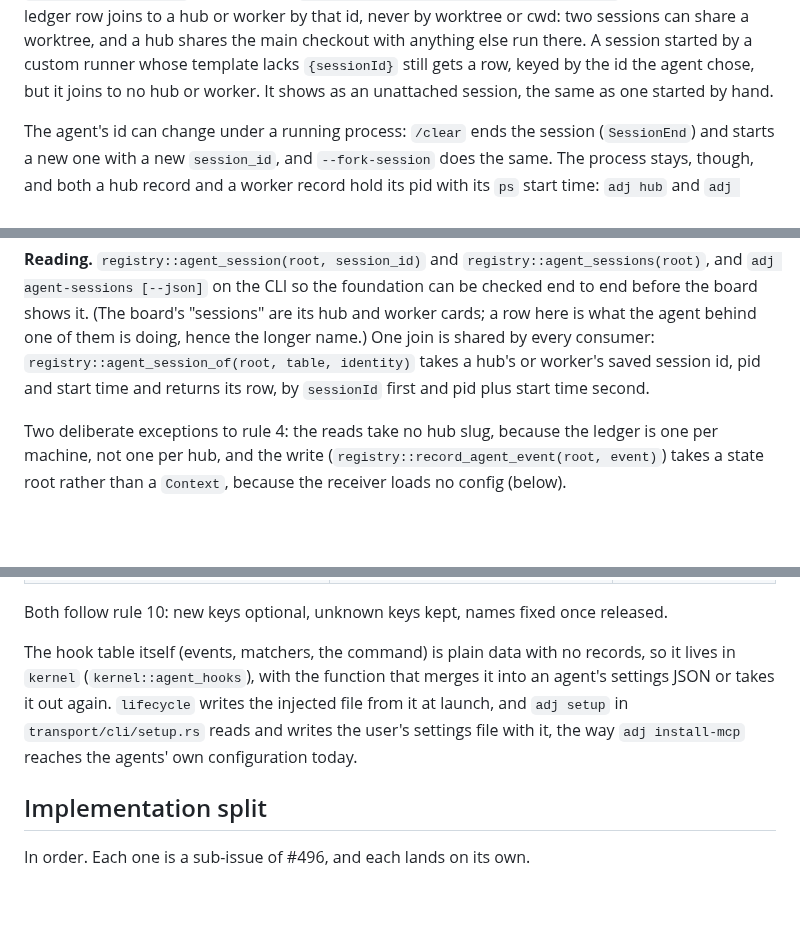
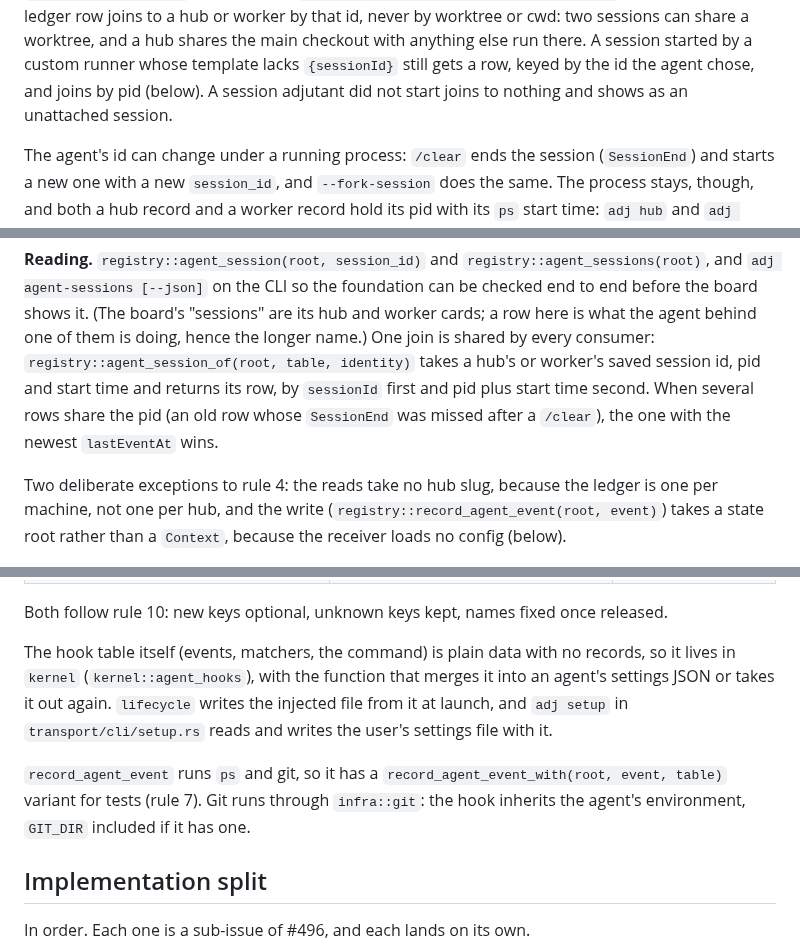
Before and after one commit to syarihu/agent-adjutant, a Markdown page: docs/session-state.md, 3 parts joined by grey strips. Drawn GitHub-style; blank space fills up the shorter version.

```diff
--- a/docs/session-state.md
+++ b/docs/session-state.md
@@ -52,8 +52,8 @@ in `sessions/<slug>.json` for a hub and `<worktree>/.claude/adjutant-session.jso
 a ledger row joins to a hub or worker by that id, never by worktree or cwd: two sessions can share a
 worktree, and a hub shares the main checkout with anything else run there. A session started by a
 custom runner whose template lacks `{sessionId}` still gets a row, keyed by the id the agent chose,
-but it joins to no hub or worker. It shows as an unattached session, the same as one started by
-hand.
+and joins by pid (below). A session adjutant did not start joins to nothing and shows as an
+unattached session.
 
 The agent's id can change under a running process: `/clear` ends the session (`SessionEnd`) and
 starts a new one with a new `session_id`, and `--fork-session` does the same. The process stays,
@@ -129,7 +129,9 @@ rule is for agents that give none (Codex, as proctor found).
 shows it. (The board's "sessions" are its hub and worker cards; a row here is what the agent behind
 one of them is doing, hence the longer name.) One join is shared by every consumer:
 `registry::agent_session_of(root, table, identity)` takes a hub's or worker's saved session id, pid
-and start time and returns its row, by `sessionId` first and pid plus start time second.
+and start time and returns its row, by `sessionId` first and pid plus start time second. When
+several rows share the pid (an old row whose `SessionEnd` was missed after a `/clear`), the one with
+the newest `lastEventAt` wins.
 
 Two deliberate exceptions to rule 4: the reads take no hub slug, because the ledger is one
 per machine, not one per hub, and the write (`registry::record_agent_event(root, event)`) takes a
@@ -348,8 +358,11 @@ Both follow rule 10: new keys optional, unknown keys kept, names fixed once rele
 The hook table itself (events, matchers, the command) is plain data with no records, so it lives in
 `kernel` (`kernel::agent_hooks`), with the function that merges it into an agent's settings JSON or
 takes it out again. `lifecycle` writes the injected file from it at launch, and `adj setup` in
-`transport/cli/setup.rs` reads and writes the user's settings file with it, the way `adj
-install-mcp` reaches the agents' own configuration today.
+`transport/cli/setup.rs` reads and writes the user's settings file with it.
+
+`record_agent_event` runs `ps` and git, so it has a `record_agent_event_with(root, event, table)`
+variant for tests (rule 7). Git runs through `infra::git`: the hook inherits the agent's
+environment, `GIT_DIR` included if it has one.
 
 ## Implementation split
 
```
Also changed, not shown: other parts of docs/session-state.md (+28 -20 lines).
